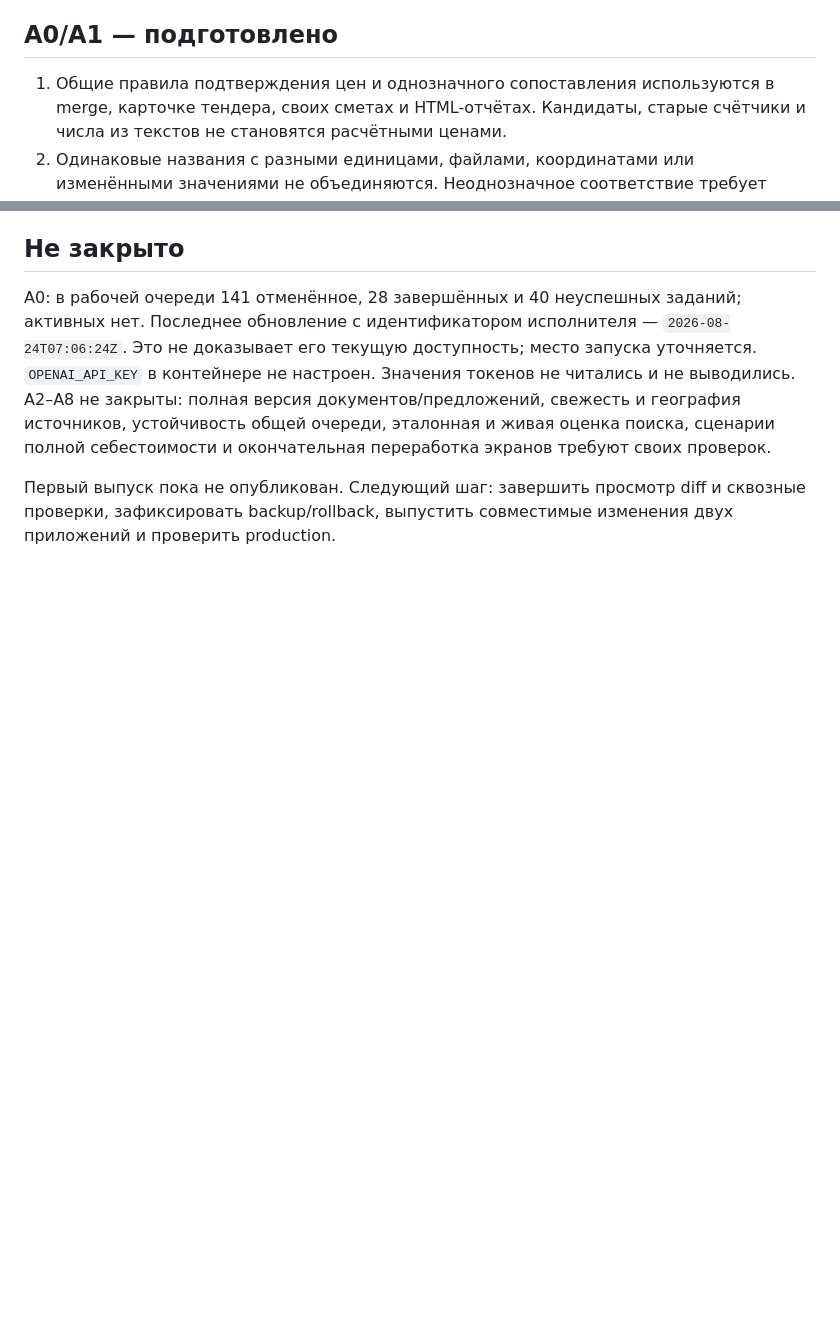
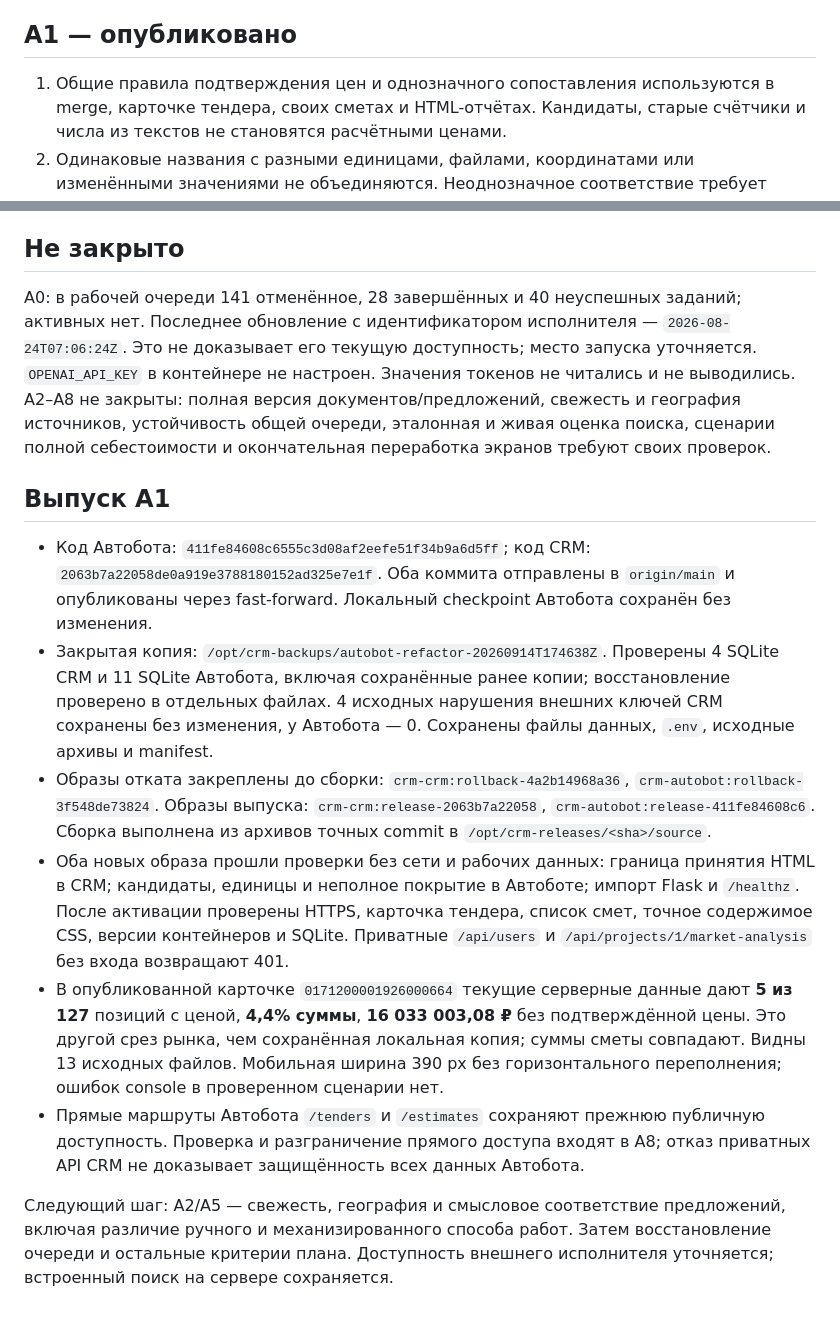
Before and after one commit to Internationalqq/crm, a Markdown page: AUTOBOT_IMPLEMENTATION_2026-09-14.md, 2 parts joined by grey strips. Rendered like a GitHub page; blank space fills up the shorter version.

Commit message:
Record verified AutoBot A1 production release

```diff
--- a/AUTOBOT_IMPLEMENTATION_2026-09-14.md
+++ b/AUTOBOT_IMPLEMENTATION_2026-09-14.md
@@ -10,7 +10,7 @@
 - Текущий сервер: `193.187.94.165`, CRM `/opt/crm`, Автобот `/opt/code/auto_bot`. CRM совпадала с локальным HEAD, AutoBot `/healthz` отвечал. В серверном checkout Автобота найден прежний untracked backup `data/migration-20260905-agent_market_jobs.sqlite3`; он сохраняется.
 - Эксперименты и preview выполняются в `tmp/autobot-refactor-20260914`, без секретов и с запрещённой исходящей сетью. Рабочие базы и исходные сметы не мигрируются.
 
-## A0/A1 — подготовлено
+## A1 — опубликовано
 
 1. Общие правила подтверждения цен и однозначного сопоставления используются в merge, карточке тендера, своих сметах и HTML-отчётах. Кандидаты, старые счётчики и числа из текстов не становятся расчётными ценами.
 2. Одинаковые названия с разными единицами, файлами, координатами или изменёнными значениями не объединяются. Неоднозначное соответствие требует нового поиска.
@@ -36,4 +36,13 @@
 
 A0: в рабочей очереди 141 отменённое, 28 завершённых и 40 неуспешных заданий; активных нет. Последнее обновление с идентификатором исполнителя — `2026-08-24T07:06:24Z`. Это не доказывает его текущую доступность; место запуска уточняется. `OPENAI_API_KEY` в контейнере не настроен. Значения токенов не читались и не выводились. A2–A8 не закрыты: полная версия документов/предложений, свежесть и география источников, устойчивость общей очереди, эталонная и живая оценка поиска, сценарии полной себестоимости и окончательная переработка экранов требуют своих проверок.
 
-Первый выпуск пока не опубликован. Следующий шаг: завершить просмотр diff и сквозные проверки, зафиксировать backup/rollback, выпустить совместимые изменения двух приложений и проверить production.
+## Выпуск A1
+
+- Код Автобота: `411fe84608c6555c3d08af2eefe51f34b9a6d5ff`; код CRM: `2063b7a22058de0a919e3788180152ad325e7e1f`. Оба коммита отправлены в `origin/main` и опубликованы через fast-forward. Локальный checkpoint Автобота сохранён без изменения.
+- Закрытая копия: `/opt/crm-backups/autobot-refactor-20260914T174638Z`. Проверены 4 SQLite CRM и 11 SQLite Автобота, включая сохранённые ранее копии; восстановление проверено в отдельных файлах. 4 исходных нарушения внешних ключей CRM сохранены без изменения, у Автобота — 0. Сохранены файлы данных, `.env`, исходные архивы и manifest.
+- Образы отката закреплены до сборки: `crm-crm:rollback-4a2b14968a36`, `crm-autobot:rollback-3f548de73824`. Образы выпуска: `crm-crm:release-2063b7a22058`, `crm-autobot:release-411fe84608c6`. Сборка выполнена из архивов точных commit в `/opt/crm-releases/<sha>/source`.
+- Оба новых образа прошли проверки без сети и рабочих данных: граница принятия HTML в CRM; кандидаты, единицы и неполное покрытие в Автоботе; импорт Flask и `/healthz`. После активации проверены HTTPS, карточка тендера, список смет, точное содержимое CSS, версии контейнеров и SQLite. Приватные `/api/users` и `/api/projects/1/market-analysis` без входа возвращают 401.
+- В опубликованной карточке `0171200001926000664` текущие серверные данные дают **5 из 127** позиций с ценой, **4,4% суммы**, **16 033 003,08 ₽** без подтверждённой цены. Это другой срез рынка, чем сохранённая локальная копия; суммы сметы совпадают. Видны 13 исходных файлов. Мобильная ширина 390 px без горизонтального переполнения; ошибок console в проверенном сценарии нет.
+- Прямые маршруты Автобота `/tenders` и `/estimates` сохраняют прежнюю публичную доступность. Проверка и разграничение прямого доступа входят в A8; отказ приватных API CRM не доказывает защищённость всех данных Автобота.
+
+Следующий шаг: A2/A5 — свежесть, география и смысловое соответствие предложений, включая различие ручного и механизированного способа работ. Затем восстановление очереди и остальные критерии плана. Доступность внешнего исполнителя уточняется; встроенный поиск на сервере сохраняется.
```
Also changed, not shown: AUTOBOT_REFACTOR_PLAN.md (+2 -2 lines).
